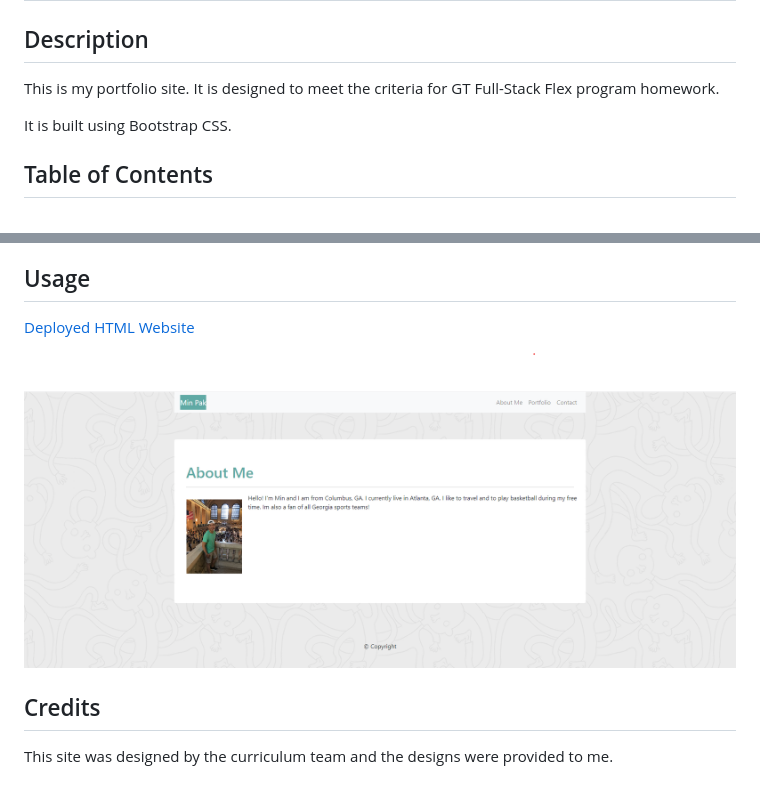
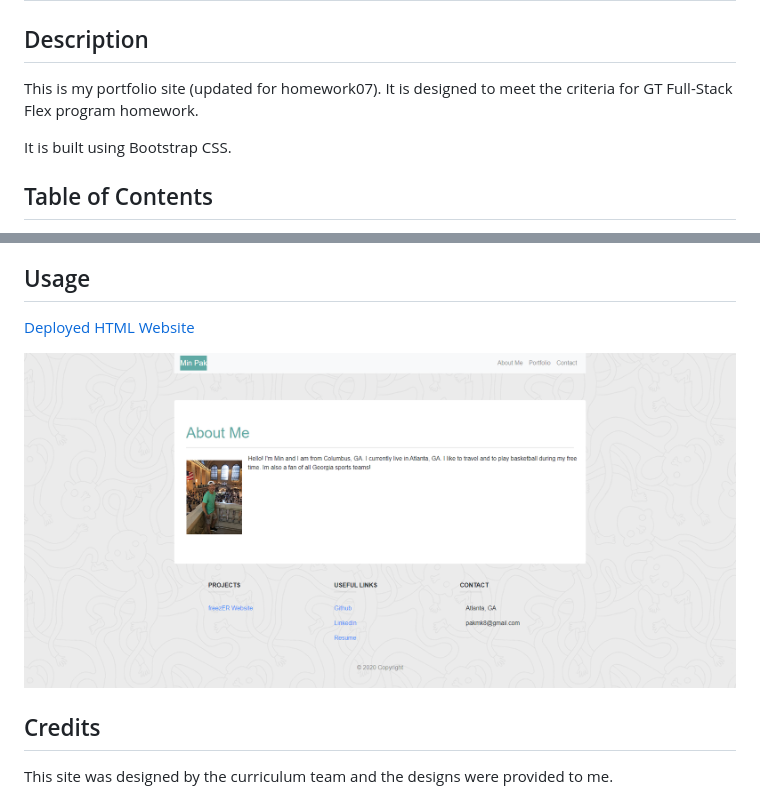
Before and after one commit to pakmk/gt-professional-materials-homework07, a Markdown page: README.md, 2 parts joined by grey strips. GitHub-like rendering; pictures changed too: assets/images/aboutme2.png (added).

Commit message:
updated index, portfolio, contact and readme

```diff
--- a/README.md
+++ b/README.md
@@ -2,7 +2,7 @@
 
 ## Description
 
-This is my portfolio site. It is designed to meet the criteria for GT Full-Stack Flex program homework.
+This is my portfolio site (updated for homework07). It is designed to meet the criteria for GT Full-Stack Flex program homework.
 
 It is built using Bootstrap CSS.
 
@@ -25,5 +25,5 @@ It is built using Bootstrap CSS.
 
-![Min's Website](./assets/images/aboutme.png)
+![Min's Website](./assets/images/aboutme2.png)
 
 ## Credits
 
```
Also changed, not shown: other parts of README.md (+1 -1 lines), assets/images/freezer.png (added), 4 other files.
